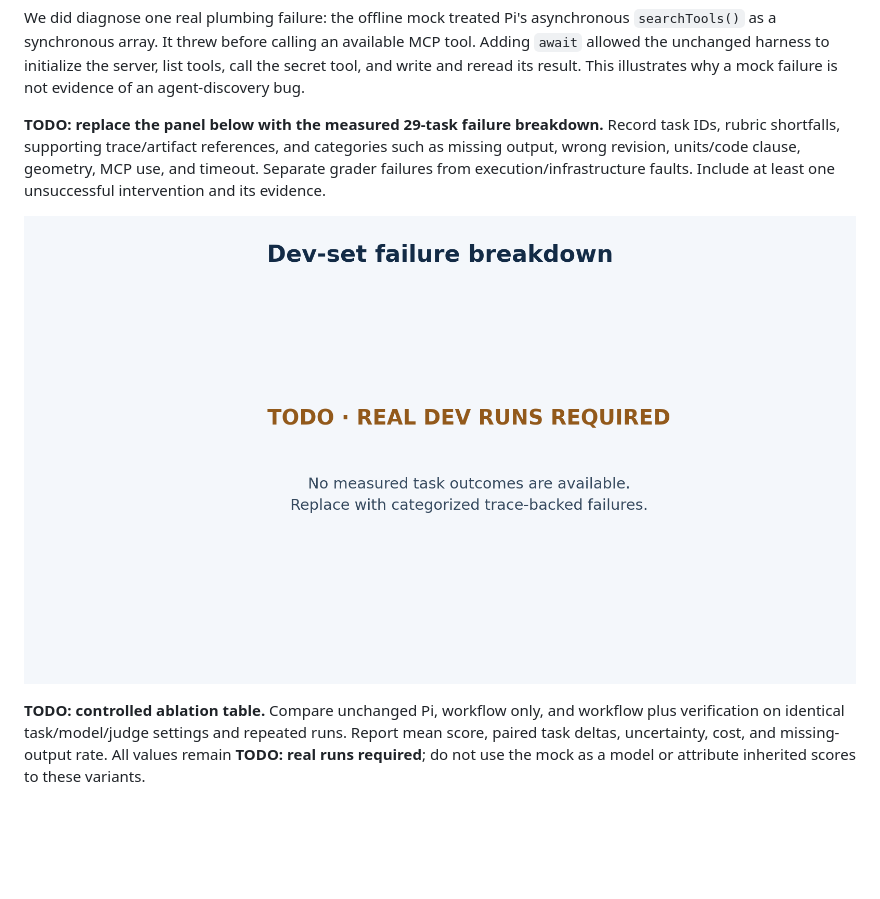
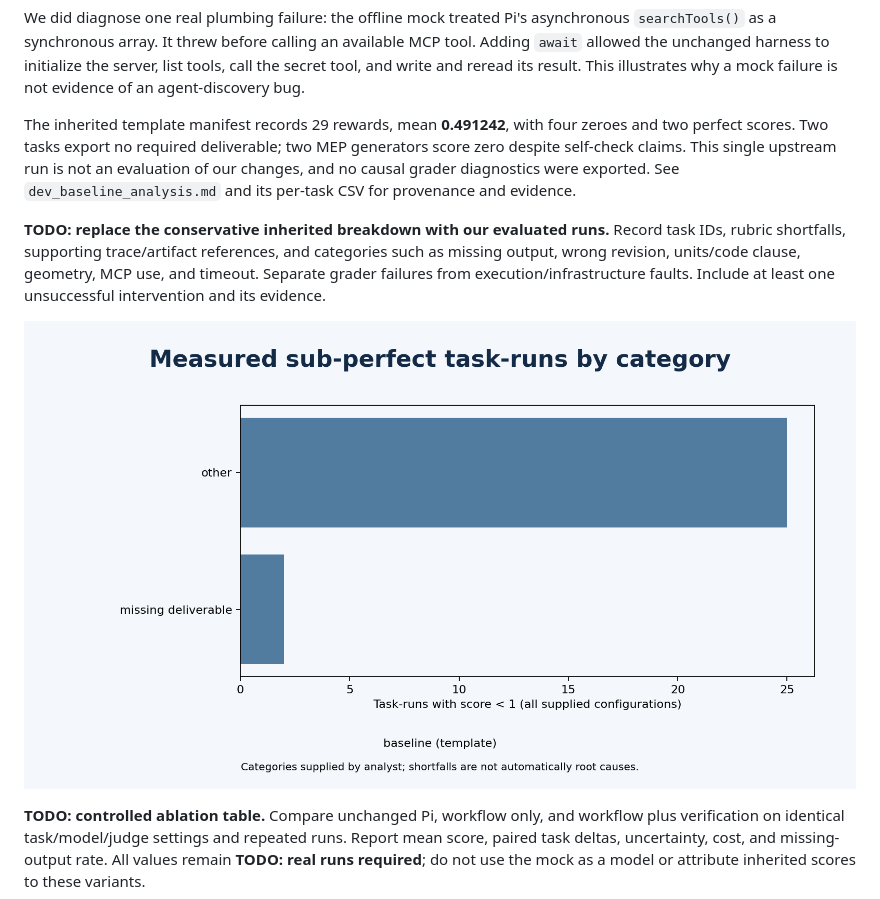
Before and after one commit to Kulraj69/pele-harness, a Markdown page: docs/WRITEUP.md, the part around one of its changes. GitHub-like rendering; pictures changed too: docs/failure-breakdown.png; blank space fills up the shorter version.

```diff
--- a/docs/WRITEUP.md
+++ b/docs/WRITEUP.md
@@ -39,7 +39,13 @@ available MCP tool. Adding `await` allowed the unchanged harness to initialize
 the server, list tools, call the secret tool, and write and reread its result.
 This illustrates why a mock failure is not evidence of an agent-discovery bug.
 
-**TODO: replace the panel below with the measured 29-task failure breakdown.**
+The inherited template manifest records 29 rewards, mean **0.491242**, with four
+zeroes and two perfect scores. Two tasks export no required deliverable; two MEP
+generators score zero despite self-check claims. This single upstream run is not
+an evaluation of our changes, and no causal grader diagnostics were exported.
+See `dev_baseline_analysis.md` and its per-task CSV for provenance and evidence.
+
+**TODO: replace the conservative inherited breakdown with our evaluated runs.**
 Record task IDs, rubric shortfalls, supporting trace/artifact references, and
 categories such as missing output, wrong revision, units/code clause, geometry,
 MCP use, and timeout. Separate grader failures from execution/infrastructure
```
Also changed, not shown: other parts of docs/WRITEUP.md (+6 -5 lines), README.md (+4 -0 lines), docs/dev_baseline_analysis.md (added, +106 -0 lines), docs/score-vs-cost.png, 6 other files.
